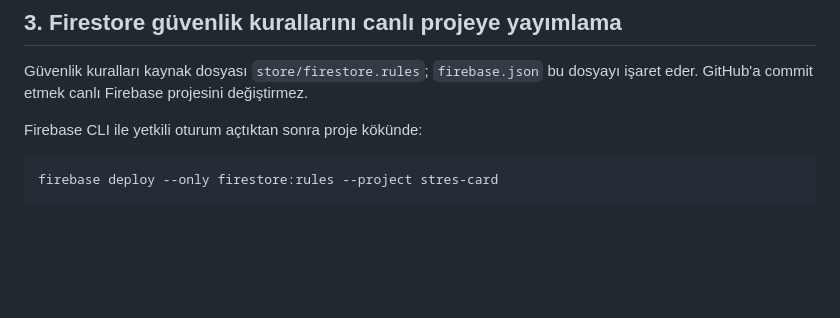
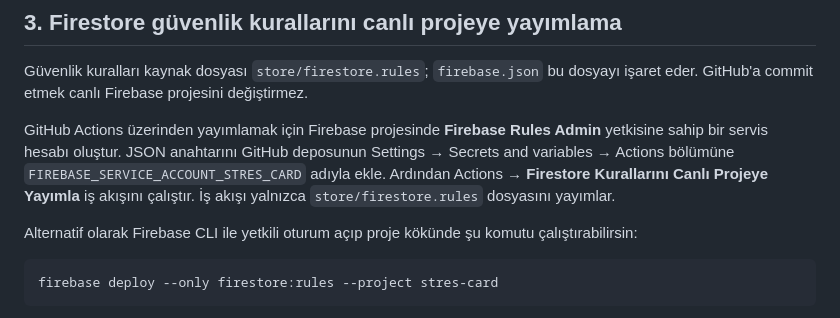
Before and after one commit to ssselimilhan-cell/reflex2, a Markdown page: store/FIREBASE_AUTH_SETUP.md, the part around the change. Rendered like a GitHub page; blank space fills up the shorter version.

Commit message:
Document the guarded GitHub workflow for Firestore rules deployment

````diff
--- a/store/FIREBASE_AUTH_SETUP.md
+++ b/store/FIREBASE_AUTH_SETUP.md
@@ -33,7 +33,9 @@ Google sağlayıcısını etkinleştirdikten sonra Android uygulamasına ait gü
 
 Güvenlik kuralları kaynak dosyası `store/firestore.rules`; `firebase.json` bu dosyayı işaret eder. GitHub'a commit etmek canlı Firebase projesini değiştirmez.
 
-Firebase CLI ile yetkili oturum açtıktan sonra proje kökünde:
+GitHub Actions üzerinden yayımlamak için Firebase projesinde **Firebase Rules Admin** yetkisine sahip bir servis hesabı oluştur. JSON anahtarını GitHub deposunun Settings → Secrets and variables → Actions bölümüne `FIREBASE_SERVICE_ACCOUNT_STRES_CARD` adıyla ekle. Ardından Actions → **Firestore Kurallarını Canlı Projeye Yayımla** iş akışını çalıştır. İş akışı yalnızca `store/firestore.rules` dosyasını yayımlar.
+
+Alternatif olarak Firebase CLI ile yetkili oturum açıp proje kökünde şu komutu çalıştırabilirsin:
 
 ```bash
 firebase deploy --only firestore:rules --project stres-card
````
